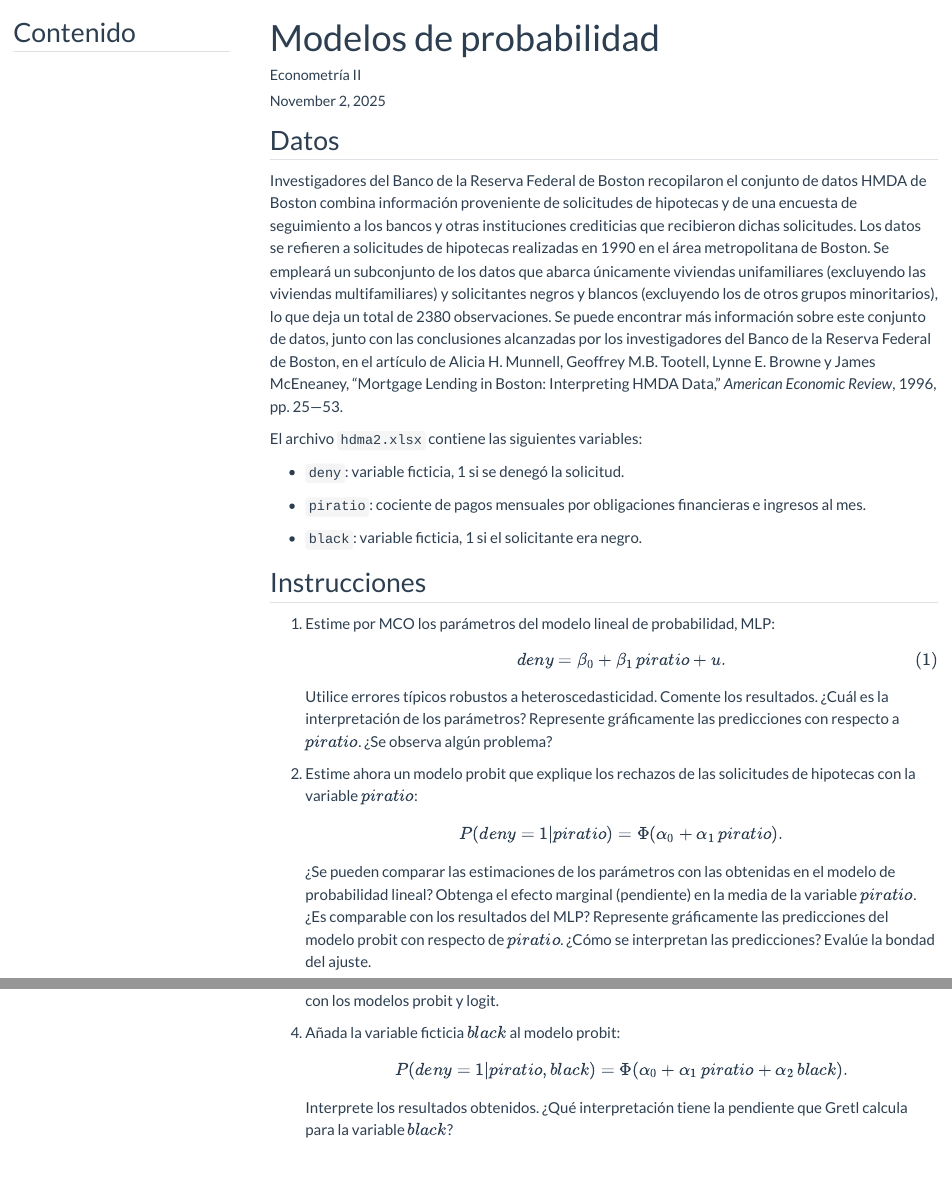
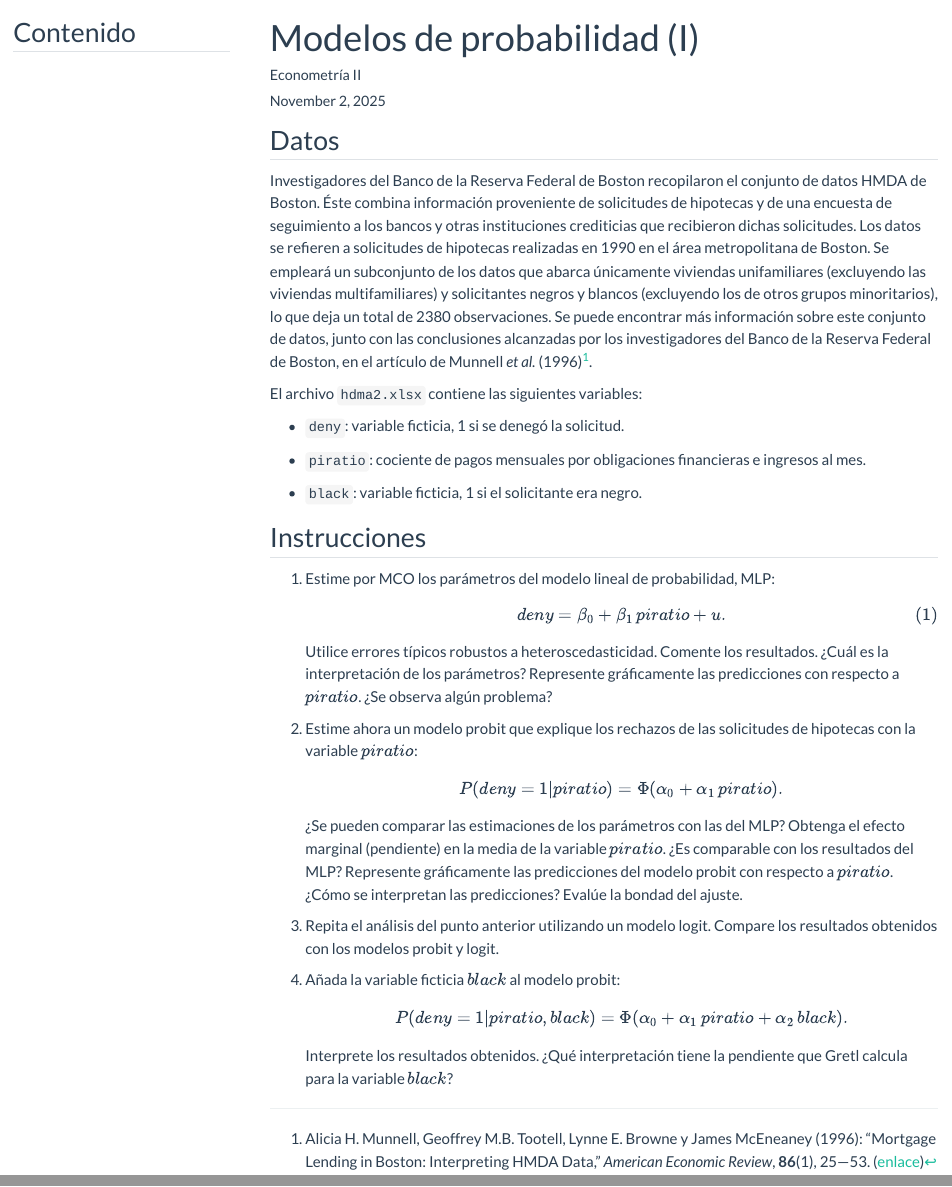
Before and after one commit to jcpernias/ec1032-course, a Quarto document (unit05-prob.qmd): the page in a window 1100 px wide, from its top, and a second part further down, joined at a grey line. Rendered offline with R 4.5, knitr and Pandoc in place of Quarto, with nearby package versions; menus at the side of the page are left out.

Commit message:
Improve style

```diff
--- a/unit05-prob.qmd
+++ b/unit05-prob.qmd
@@ -1,5 +1,5 @@
 ---
-title: "Modelos de probabilidad"
+title: "Modelos de probabilidad (I)"
 author: "Econometría II"
 format:
   html:
@@ -20,7 +20,9 @@ editor: visual
 
 ## Datos
 
-Investigadores del Banco de la Reserva Federal de Boston recopilaron el conjunto de datos HMDA de Boston combina información proveniente de solicitudes de hipotecas y de una encuesta de seguimiento a los bancos y otras instituciones crediticias que recibieron dichas solicitudes. Los datos se refieren a solicitudes de hipotecas realizadas en 1990 en el área metropolitana de Boston. Se empleará un subconjunto de los datos que abarca únicamente viviendas unifamiliares (excluyendo las viviendas multifamiliares) y solicitantes negros y blancos (excluyendo los de otros grupos minoritarios), lo que deja un total de 2380 observaciones. Se puede encontrar más información sobre este conjunto de datos, junto con las conclusiones alcanzadas por los investigadores del Banco de la Reserva Federal de Boston, en el artículo de Alicia H. Munnell, Geoffrey M.B. Tootell, Lynne E. Browne y James McEneaney, “Mortgage Lending in Boston: Interpreting HMDA Data,” *American Economic Review*, 1996, pp. 25—53.
+Investigadores del Banco de la Reserva Federal de Boston recopilaron el conjunto de datos HMDA de Boston. Éste combina información proveniente de solicitudes de hipotecas y de una encuesta de seguimiento a los bancos y otras instituciones crediticias que recibieron dichas solicitudes. Los datos se refieren a solicitudes de hipotecas realizadas en 1990 en el área metropolitana de Boston. Se empleará un subconjunto de los datos que abarca únicamente viviendas unifamiliares (excluyendo las viviendas multifamiliares) y solicitantes negros y blancos (excluyendo los de otros grupos minoritarios), lo que deja un total de 2380 observaciones. Se puede encontrar más información sobre este conjunto de datos, junto con las conclusiones alcanzadas por los investigadores del Banco de la Reserva Federal de Boston, en el artículo de Munnell *et al.* (1996)[^1].
+
+[^1]: Alicia H. Munnell, Geoffrey M.B. Tootell, Lynne E. Browne y James McEneaney (1996): “Mortgage Lending in Boston: Interpreting HMDA Data,” *American Economic Review*, **86**(1), 25—53. ([enlace](https://www.jstor.org/stable/2118254){target="_blank"})
 
 El archivo `hdma2.xlsx` contiene las siguientes variables:
 
@@ -32,9 +34,9 @@ El archivo `hdma2.xlsx` contiene las siguientes variables:
 
 ## Instrucciones
 
-1.  Estime por MCO los parámetros del modelo lineal de probabilidad, MLP: $$deny = \beta_0 + \beta_1\,piratio + u.$$ {#eq-wage} Utilice errores típicos robustos a heteroscedasticidad. Comente los resultados. ¿Cuál es la interpretación de los parámetros? Represente gráficamente las predicciones con respecto a $piratio$. ¿Se observa algún problema?
+1.  Estime por MCO los parámetros del modelo lineal de probabilidad, MLP: $$deny = \beta_0 + \beta_1\,piratio + u.$$ {#eq-mlp} Utilice errores típicos robustos a heteroscedasticidad. Comente los resultados. ¿Cuál es la interpretación de los parámetros? Represente gráficamente las predicciones con respecto a $piratio$. ¿Se observa algún problema?
 
-2.  Estime ahora un modelo probit que explique los rechazos de las solicitudes de hipotecas con la variable $piratio$: $$P(deny = 1 | piratio) = \Phi(\alpha_0 + \alpha_1\,piratio).$$¿Se pueden comparar las estimaciones de los parámetros con las obtenidas en el modelo de probabilidad lineal? Obtenga el efecto marginal (pendiente) en la media de la variable $piratio$. ¿Es comparable con los resultados del MLP? Represente gráficamente las predicciones del modelo probit con respecto de $piratio$. ¿Cómo se interpretan las predicciones? Evalúe la bondad del ajuste.
+2.  Estime ahora un modelo probit que explique los rechazos de las solicitudes de hipotecas con la variable $piratio$: $$P(deny = 1 | piratio) = \Phi(\alpha_0 + \alpha_1\,piratio).$$¿Se pueden comparar las estimaciones de los parámetros con las del MLP? Obtenga el efecto marginal (pendiente) en la media de la variable $piratio$. ¿Es comparable con los resultados del MLP? Represente gráficamente las predicciones del modelo probit con respecto a $piratio$. ¿Cómo se interpretan las predicciones? Evalúe la bondad del ajuste.
 
 3.  Repita el análisis del punto anterior utilizando un modelo logit. Compare los resultados obtenidos con los modelos probit y logit.
 
```
